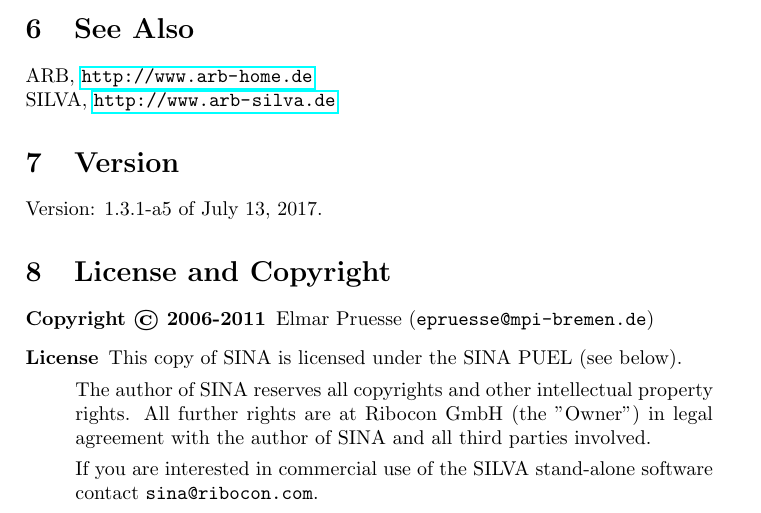
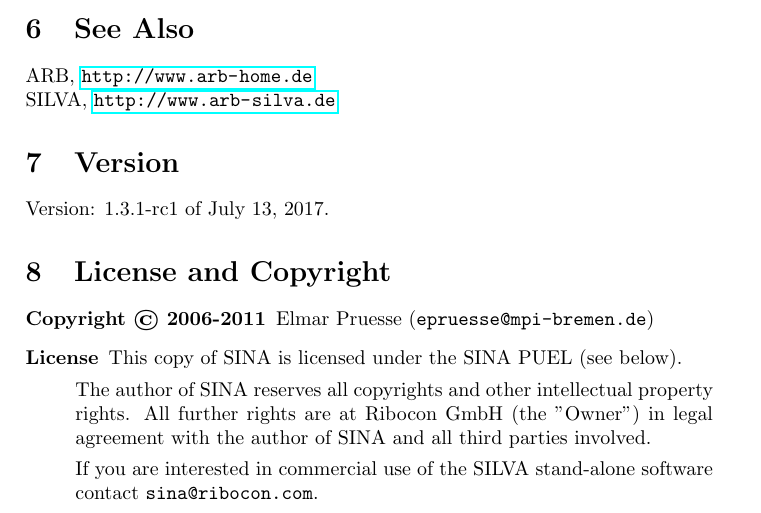
Before and after one commit to epruesse/SINA, a LaTeX document (doc/sina.tex, which reads .bumpversion.cfg): part of page 14 of 15, cut so that both start at the same text. Compiled offline with pdfLaTeX.

Commit message:
Bump version: 1.3.1-a5 → 1.3.1-rc1

```diff
--- a/.bumpversion.cfg
+++ b/.bumpversion.cfg
@@ -1,5 +1,5 @@
 [bumpversion]
-current_version = 1.3.1-a5
+current_version = 1.3.1-rc1
 parse = (?P<major>\d+)\.(?P<minor>\d+)\.(?P<patch>\d+)(-(?P<stage>(a|rc))(?P<pre>\d))?
 serialize =
 	{major}.{minor}.{patch}-{stage}{pre}
--- a/doc/sina.tex
+++ b/doc/sina.tex
@@ -6,7 +6,7 @@
 %\usepackage{svninfo}
 %\setDate{\svnInfoLongDate}
 \setDate{May 14th, 2014}
-\setVersion{1.3.1-a5}
+\setVersion{1.3.1-rc1}
 %\setVersionWord{v}
 
 %\makeatletter
```
Also changed, not shown: 1 other file.
